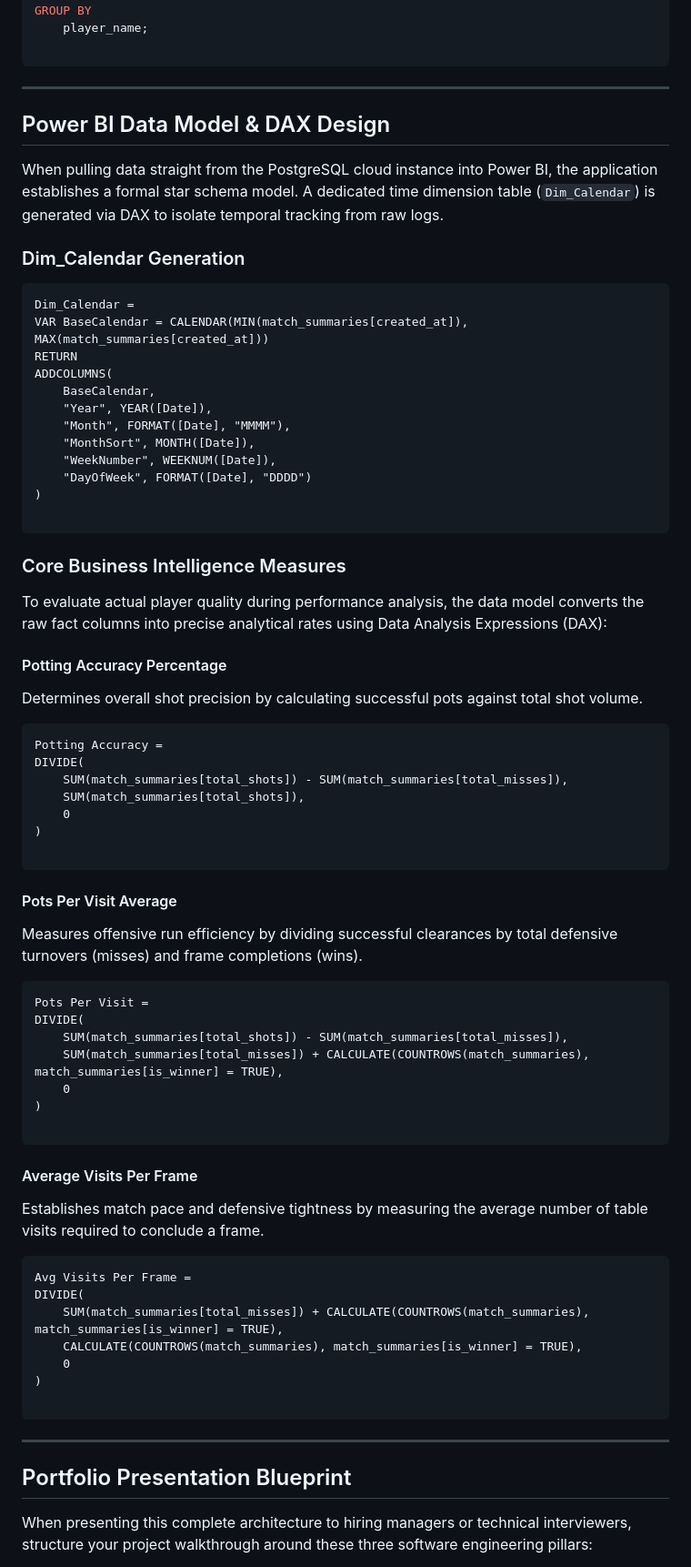
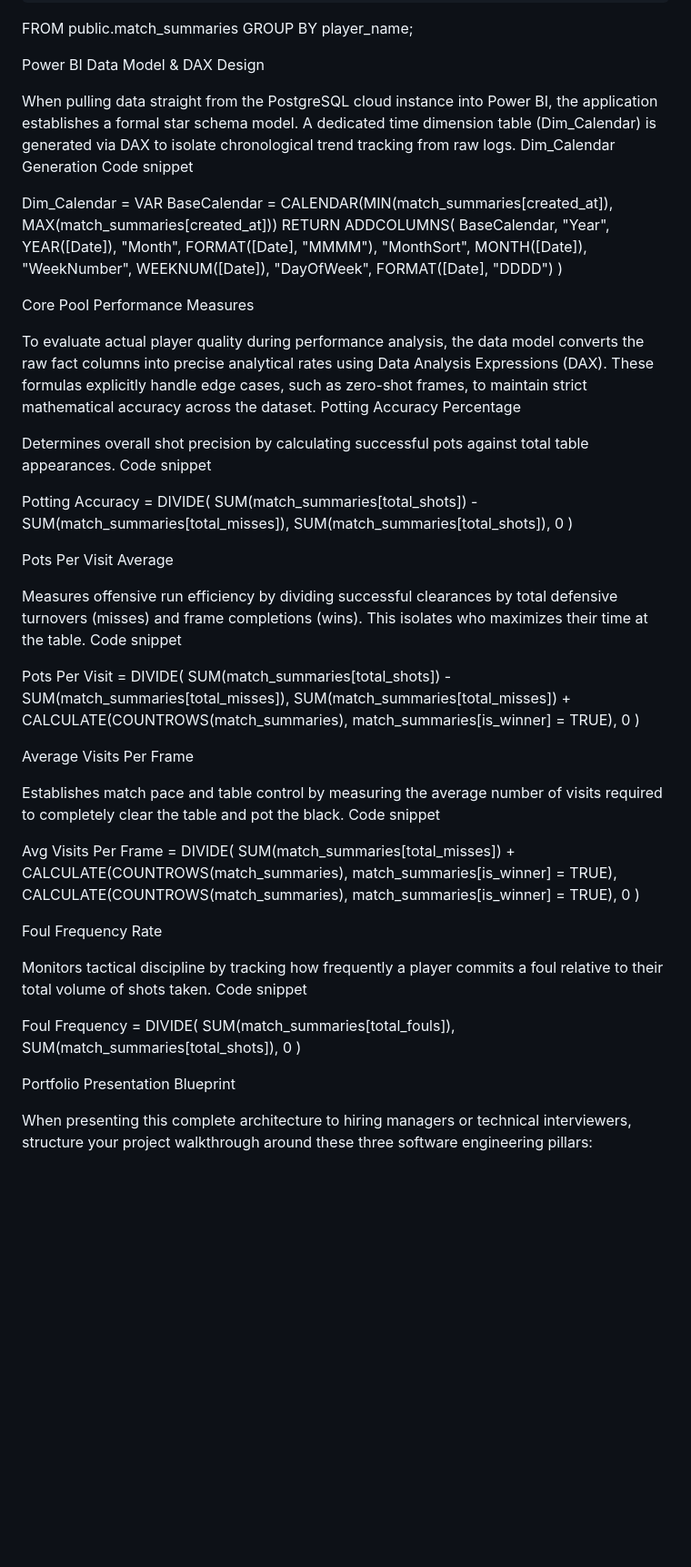
Before and after one commit to TomHughes93/Pool-Tracker, a Markdown page: README.md, the part around one of its changes. Shown at 91% size. Rendered like a GitHub page; blank space fills up the shorter version.

````diff
--- a/README.md
+++ b/README.md
@@ -129,17 +121,12 @@ FROM
 GROUP BY
     player_name;
 
-```
+Power BI Data Model & DAX Design
 
----
+When pulling data straight from the PostgreSQL cloud instance into Power BI, the application establishes a formal star schema model. A dedicated time dimension table (Dim_Calendar) is generated via DAX to isolate chronological trend tracking from raw logs.
+Dim_Calendar Generation
+Code snippet
 
-## Power BI Data Model & DAX Design
-
-When pulling data straight from the PostgreSQL cloud instance into Power BI, the application establishes a formal star schema model. A dedicated time dimension table (`Dim_Calendar`) is generated via DAX to isolate temporal tracking from raw logs.
-
-### Dim_Calendar Generation
-
-```dax
 Dim_Calendar =
 VAR BaseCalendar = CALENDAR(MIN(match_summaries[created_at]), MAX(match_summaries[created_at]))
 RETURN
@@ -152,17 +139,14 @@ ADDCOLUMNS(
     "DayOfWeek", FORMAT([Date], "DDDD")
 )
 
-```
+Core Pool Performance Measures
 
-### Core Business Intelligence Measures
+To evaluate actual player quality during performance analysis, the data model converts the raw fact columns into precise analytical rates using Data Analysis Expressions (DAX). These formulas explicitly handle edge cases, such as zero-shot frames, to maintain strict mathematical accuracy across the dataset.
+Potting Accuracy Percentage
 
-To evaluate actual player quality during performance analysis, the data model converts the raw fact columns into precise analytical rates using Data Analysis Expressions (DAX):
+Determines overall shot precision by calculating successful pots against total table appearances.
+Code snippet
 
-#### Potting Accuracy Percentage
-
-Determines overall shot precision by calculating successful pots against total shot volume.
-
-```dax
 Potting Accuracy =
 DIVIDE(
     SUM(match_summaries[total_shots]) - SUM(match_summaries[total_misses]),
@@ -170,13 +154,11 @@ DIVIDE(
     0
 )
 
-```
+Pots Per Visit Average
 
-#### Pots Per Visit Average
+Measures offensive run efficiency by dividing successful clearances by total defensive turnovers (misses) and frame completions (wins). This isolates who maximizes their time at the table.
+Code snippet
 
-Measures offensive run efficiency by dividing successful clearances by total defensive turnovers (misses) and frame completions (wins).
-
-```dax
 Pots Per Visit =
 DIVIDE(
     SUM(match_summaries[total_shots]) - SUM(match_summaries[total_misses]),
@@ -184,13 +166,11 @@ DIVIDE(
     0
 )
 
-```
+Average Visits Per Frame
 
-#### Average Visits Per Frame
+Establishes match pace and table control by measuring the average number of visits required to completely clear the table and pot the black.
+Code snippet
 
-Establishes match pace and defensive tightness by measuring the average number of table visits required to conclude a frame.
-
-```dax
 Avg Visits Per Frame =
 DIVIDE(
     SUM(match_summaries[total_misses]) + CALCULATE(COUNTROWS(match_summaries), match_summaries[is_winner] = TRUE),
@@ -198,11 +178,19 @@ DIVIDE(
     0
 )
 
-```
+Foul Frequency Rate
 
----
+Monitors tactical discipline by tracking how frequently a player commits a foul relative to their total volume of shots taken.
+Code snippet
 
-## Portfolio Presentation Blueprint
+Foul Frequency =
+DIVIDE(
+    SUM(match_summaries[total_fouls]),
+    SUM(match_summaries[total_shots]),
+    0
+)
+
+Portfolio Presentation Blueprint
 
 When presenting this complete architecture to hiring managers or technical interviewers, structure your project walkthrough around these three software engineering pillars:
 
````
Also changed, not shown: other parts of README.md (+38 -44 lines).
